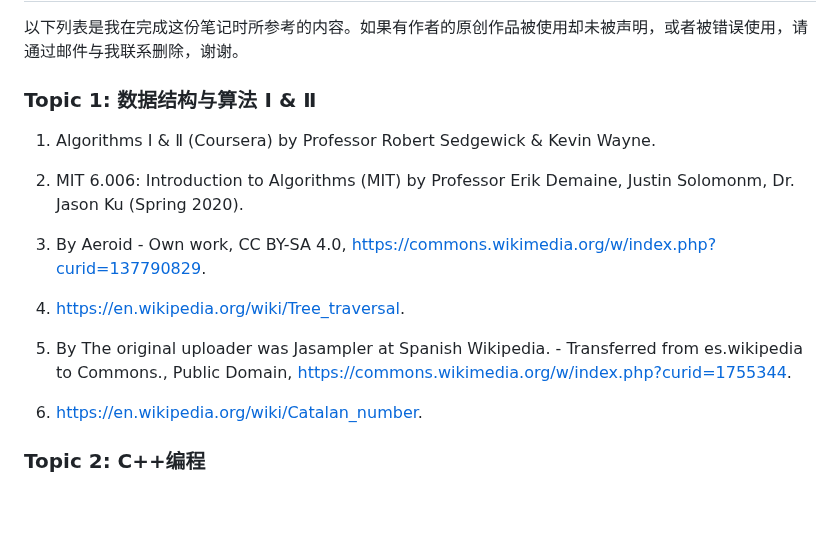
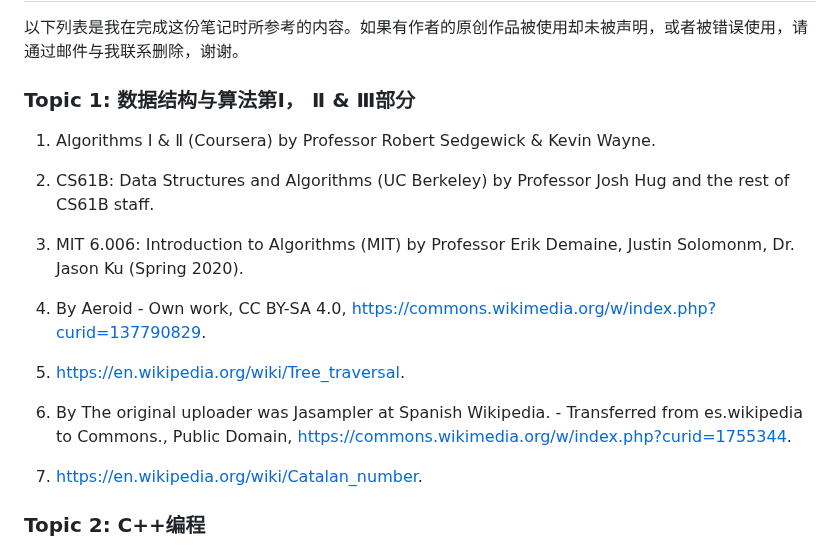
Before and after one commit to kekeandzeyu/csstudy, a Markdown page: README_zh_CN.md, the part around the change. GitHub-like rendering; blank space fills up the shorter version.

Commit message:
update README_zh_CN

```diff
--- a/README_zh_CN.md
+++ b/README_zh_CN.md
@@ -30,19 +30,21 @@ For English version please check [here](README.md)
 
 以下列表是我在完成这份笔记时所参考的内容。如果有作者的原创作品被使用却未被声明，或者被错误使用，请通过邮件与我联系删除，谢谢。
 
-### Topic 1: 数据结构与算法 &#8544; & &#8545;
+### Topic 1: 数据结构与算法第&#8544;， &#8545; & &#8546;部分
 
 1. Algorithms &#8544; & &#8545; (Coursera) by Professor Robert Sedgewick & Kevin Wayne.
 
-2. MIT 6.006: Introduction to Algorithms (MIT) by Professor Erik Demaine,  Justin Solomonm, Dr. Jason Ku (Spring 2020).
+2. CS61B: Data Structures and Algorithms (UC Berkeley) by Professor Josh Hug and the rest of CS61B staff.
 
-3. By Aeroid - Own work, CC BY-SA 4.0, <https://commons.wikimedia.org/w/index.php?curid=137790829>.
+3. MIT 6.006: Introduction to Algorithms (MIT) by Professor Erik Demaine,  Justin Solomonm, Dr. Jason Ku (Spring 2020).
 
-4. <https://en.wikipedia.org/wiki/Tree_traversal>.
+4. By Aeroid - Own work, CC BY-SA 4.0, <https://commons.wikimedia.org/w/index.php?curid=137790829>.
 
-5. By The original uploader was Jasampler at Spanish Wikipedia. - Transferred from es.wikipedia to Commons., Public Domain, <https://commons.wikimedia.org/w/index.php?curid=1755344>.
+5. <https://en.wikipedia.org/wiki/Tree_traversal>.
 
-6. <https://en.wikipedia.org/wiki/Catalan_number>.
+6. By The original uploader was Jasampler at Spanish Wikipedia. - Transferred from es.wikipedia to Commons., Public Domain, <https://commons.wikimedia.org/w/index.php?curid=1755344>.
+
+7. <https://en.wikipedia.org/wiki/Catalan_number>.
 
 ### Topic 2: C++编程
 
```
